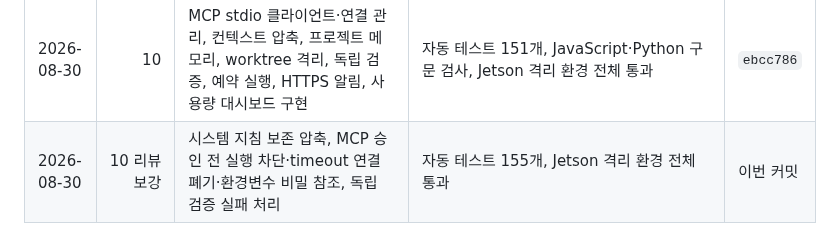
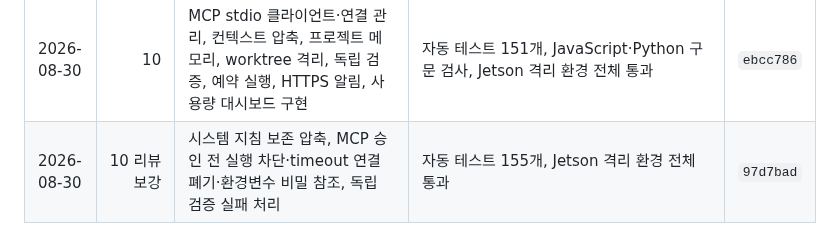
Before and after one commit to juper007/Thor-manager, a Markdown page: docs/thor-agent-harness-execution-plan.md, the part around the change. Drawn GitHub-style.

Commit message:
docs: record advanced services review fixes

```diff
--- a/docs/thor-agent-harness-execution-plan.md
+++ b/docs/thor-agent-harness-execution-plan.md
@@ -429,4 +429,4 @@
 | 2026-08-30 | 8 완료 | 모바일 반응형 레이아웃, 키보드 탭·세션 조작, 승인 다이얼로그 포커스 관리, 긴 출력 스크롤·동작 축소 지원 | 자동 테스트 127개, JavaScript 구문 검사, Thor 390×844 실제 렌더링 통과 | `a0a9cd4` |
 | 2026-08-30 | 9 | 13개 통합형 작업 스킬, 검증형 카탈로그, 요청 기반 자동 선택, 기본 읽기 전용 정책, 허용 도구·위험 상한 런타임 강제 적용 | 자동 테스트 137개, Jetson 격리 환경 전체 통과 | `5cd76b3` |
 | 2026-08-30 | 10 | MCP stdio 클라이언트·연결 관리, 컨텍스트 압축, 프로젝트 메모리, worktree 격리, 독립 검증, 예약 실행, HTTPS 알림, 사용량 대시보드 구현 | 자동 테스트 151개, JavaScript·Python 구문 검사, Jetson 격리 환경 전체 통과 | `ebcc786` |
-| 2026-08-30 | 10 리뷰 보강 | 시스템 지침 보존 압축, MCP 승인 전 실행 차단·timeout 연결 폐기·환경변수 비밀 참조, 독립 검증 실패 처리 | 자동 테스트 155개, Jetson 격리 환경 전체 통과 | 이번 커밋 |
+| 2026-08-30 | 10 리뷰 보강 | 시스템 지침 보존 압축, MCP 승인 전 실행 차단·timeout 연결 폐기·환경변수 비밀 참조, 독립 검증 실패 처리 | 자동 테스트 155개, Jetson 격리 환경 전체 통과 | `97d7bad` |
```
